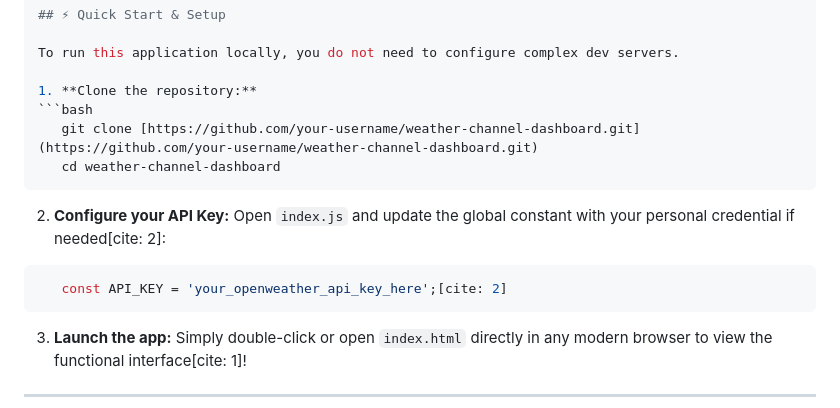
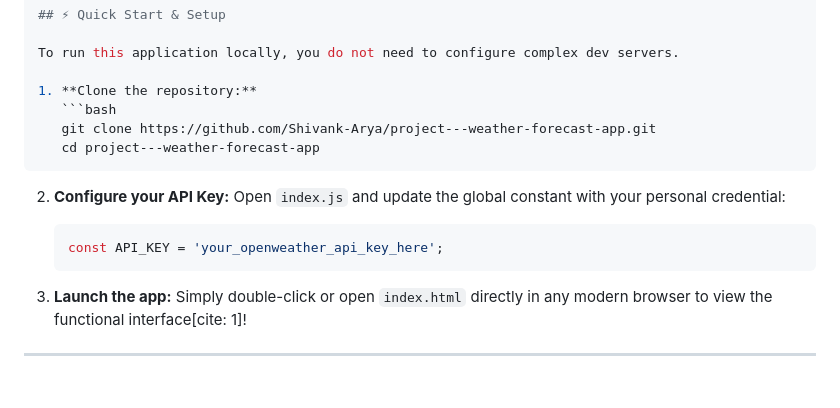
Before and after one commit to Shivank-Arya/project---weather-forecast-app, a Markdown page: README.md, the part around one of its changes. GitHub-like rendering; blank space fills up the shorter version.

````diff
--- a/README.md
+++ b/README.md
@@ -53,15 +53,15 @@ A modern, highly responsive weather forecasting web application featuring real-t
 To run this application locally, you do not need to configure complex dev servers.
 
 1. **Clone the repository:**
-```bash
-   git clone [https://github.com/your-username/weather-channel-dashboard.git](https://github.com/your-username/weather-channel-dashboard.git)
-   cd weather-channel-dashboard
+   ```bash
+   git clone https://github.com/Shivank-Arya/project---weather-forecast-app.git
+   cd project---weather-forecast-app
    ```
 
 2. **Configure your API Key:**
-   Open `index.js` and update the global constant with your personal credential if needed[cite: 2]:
-```javascript
-   const API_KEY = 'your_openweather_api_key_here';[cite: 2]
+   Open `index.js` and update the global constant with your personal credential:
+   ```javascript
+   const API_KEY = 'your_openweather_api_key_here';
    ```
 
 3. **Launch the app:**
````
Also changed, not shown: other parts of README.md (+1 -1 lines).
